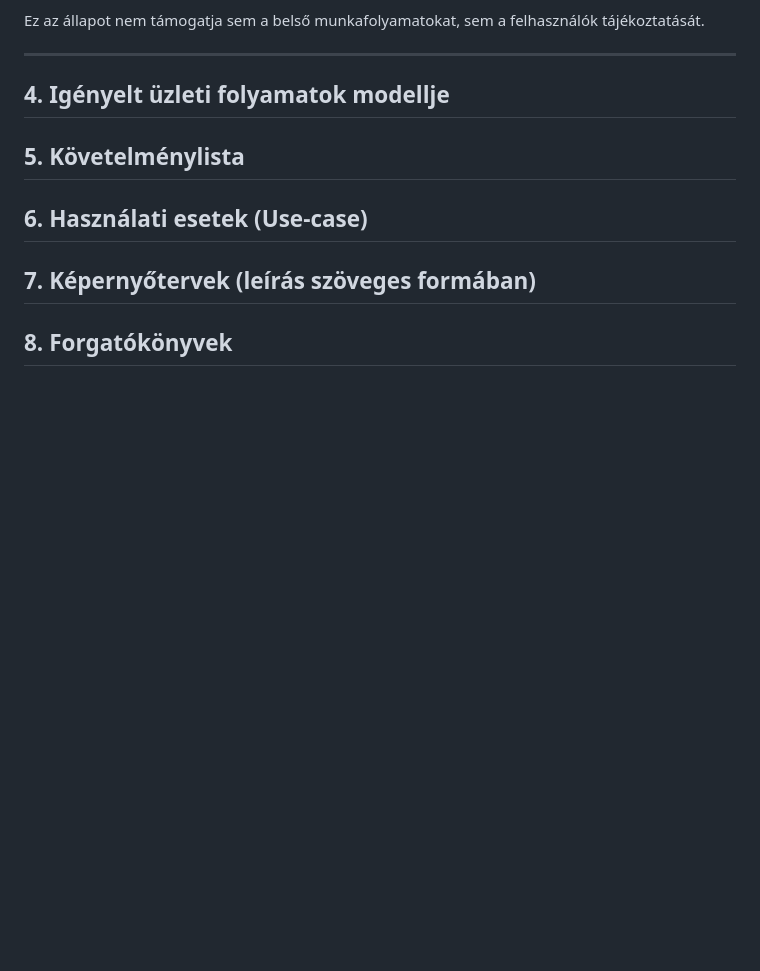
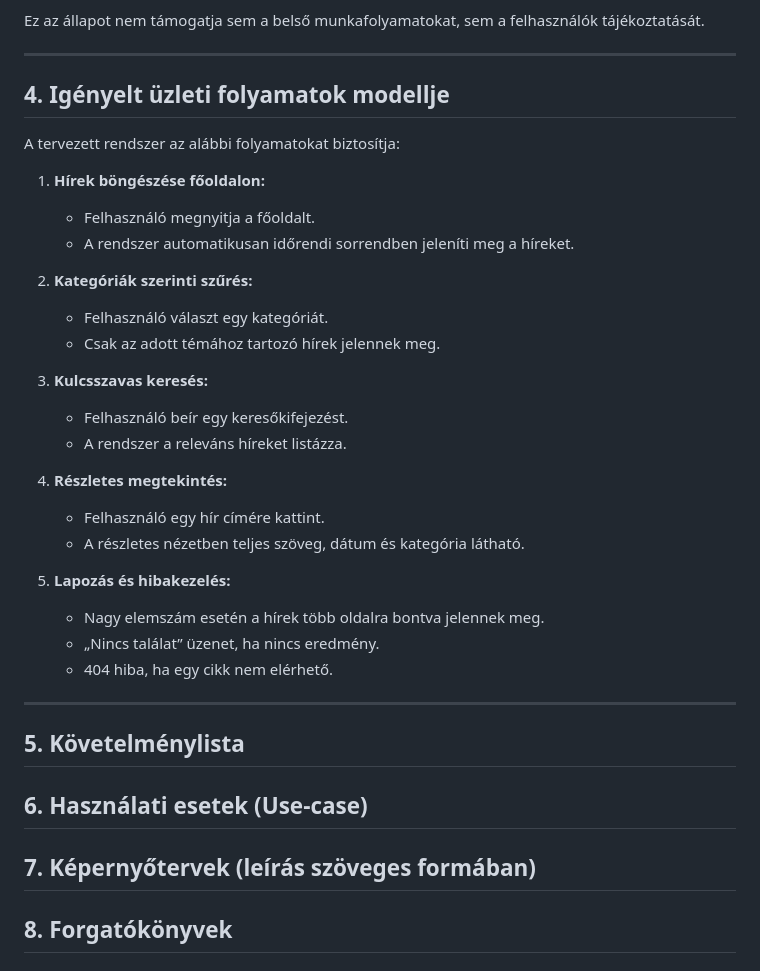
Before and after one commit to jnrbrt/Facankakasok_SZFM, a Markdown page: funkcionalisspec.md, the part around the change. Rendered like a GitHub page; blank space fills up the shorter version.

Commit message:
Igényelt üzleti folyamatok modellje: bővített

```diff
--- a/funkcionalisspec.md
+++ b/funkcionalisspec.md
@@ -53,7 +53,30 @@ Ez az állapot nem támogatja sem a belső munkafolyamatokat, sem a felhasznál
 
 ## 4. Igényelt üzleti folyamatok modellje
 
+A tervezett rendszer az alábbi folyamatokat biztosítja:
 
+1. **Hírek böngészése főoldalon:**
+   - Felhasználó megnyitja a főoldalt.
+   - A rendszer automatikusan időrendi sorrendben jeleníti meg a híreket.
+
+2. **Kategóriák szerinti szűrés:**
+   - Felhasználó választ egy kategóriát.
+   - Csak az adott témához tartozó hírek jelennek meg.
+
+3. **Kulcsszavas keresés:**
+   - Felhasználó beír egy keresőkifejezést.
+   - A rendszer a releváns híreket listázza.
+
+4. **Részletes megtekintés:**
+   - Felhasználó egy hír címére kattint.
+   - A részletes nézetben teljes szöveg, dátum és kategória látható.
+
+5. **Lapozás és hibakezelés:**
+   - Nagy elemszám esetén a hírek több oldalra bontva jelennek meg.
+   - „Nincs találat” üzenet, ha nincs eredmény.
+   - 404 hiba, ha egy cikk nem elérhető.
+
+---
 
 ## 5. Követelménylista
 
```
